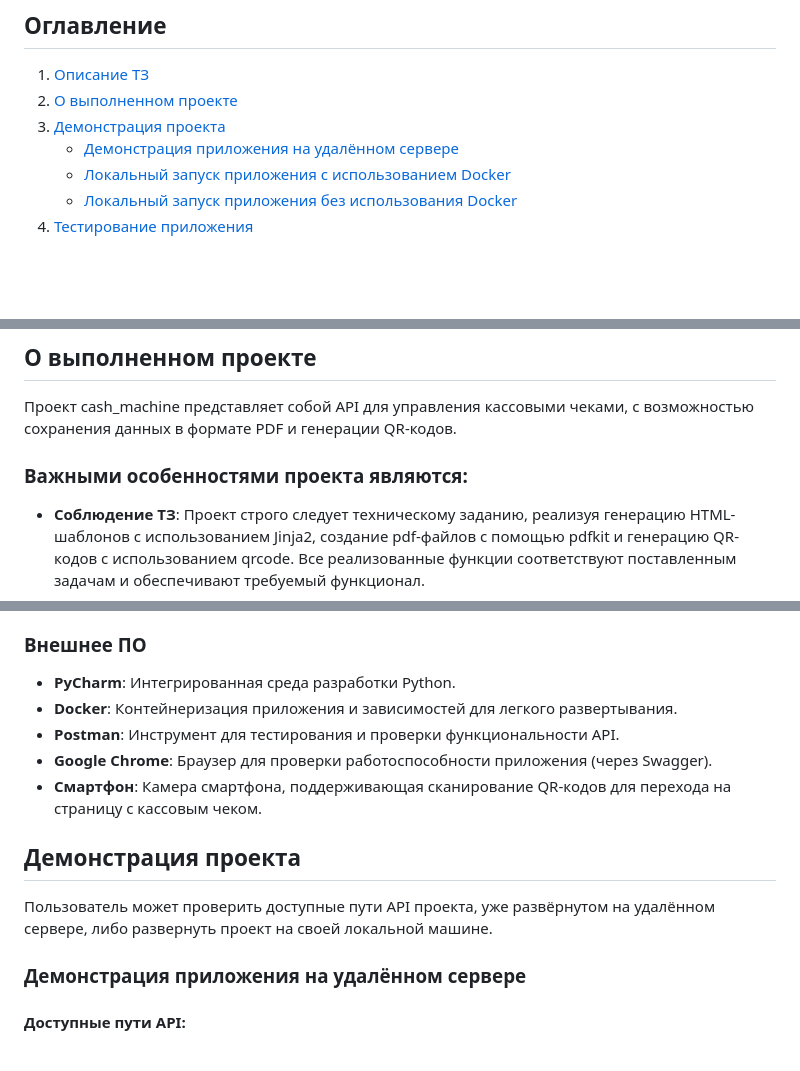
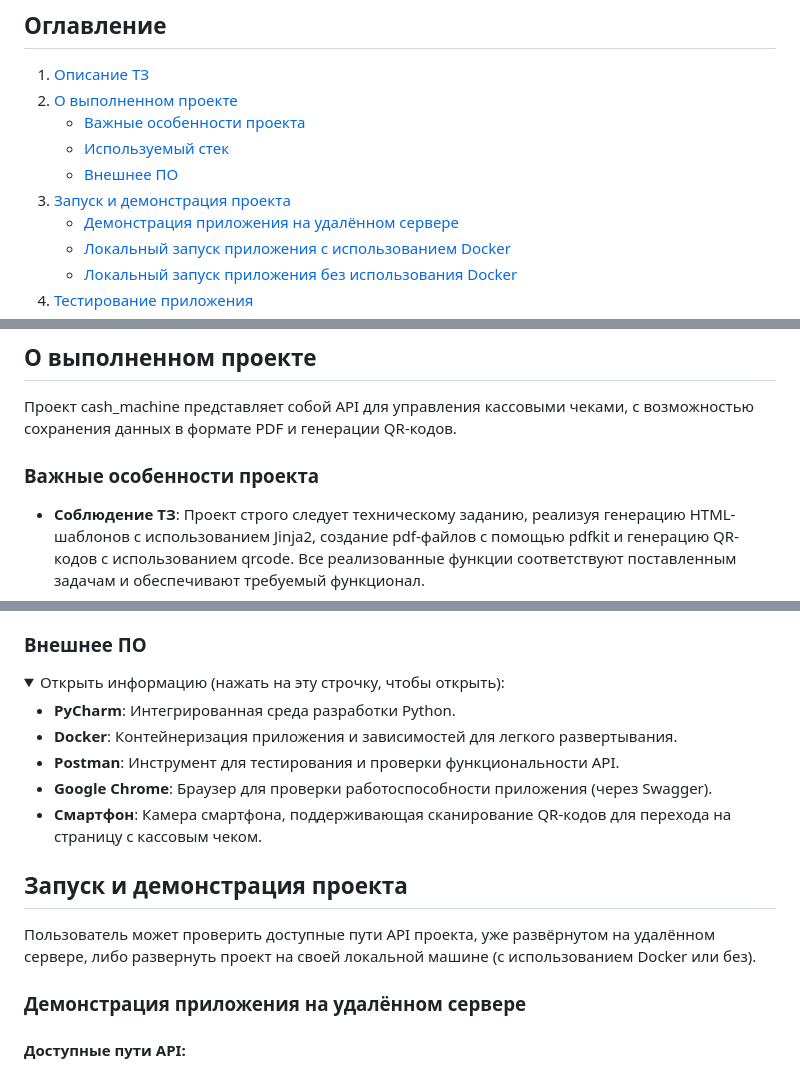
Before and after one commit to Leenominai/test_cash_machine, a Markdown page: README.md, 3 parts joined by grey strips. Rendered like a GitHub page; folded sections open; blank space fills up the shorter version.

Commit message:
Develop v1.333 - readme

```diff
--- a/README.md
+++ b/README.md
@@ -4,7 +4,10 @@
 
 1. [Описание ТЗ](#описание-тз)
 2. [О выполненном проекте](#о-выполненном-проекте)
-3. [Демонстрация проекта](#демонстрация-проекта)
+   - [Важные особенности проекта](#важные-особенности-проекта)
+   - [Используемый стек](#используемый-стек)
+   - [Внешнее ПО](#внешнее-ПО)
+3. [Запуск и демонстрация проекта](#запуск-и-демонстрация-проекта)
    - [Демонстрация приложения на удалённом сервере](#демонстрация-приложения-на-удалённом-сервере)
    - [Локальный запуск приложения с использованием Docker](#локальный-запуск-приложения-с-использованием-docker)
    - [Локальный запуск приложения без использования Docker](#локальный-запуск-приложения-без-использования-docker)
@@ -93,7 +96,8 @@ ALLOWED_HOSTS = ['*']
 ## О выполненном проекте
 
 Проект cash_machine представляет собой API для управления кассовыми чеками, с возможностью сохранения данных в формате PDF и генерации QR-кодов.
-### Важными особенностями проекта являются:
+
+### Важные особенности проекта
 
 - **Соблюдение ТЗ**: Проект строго следует техническому заданию, реализуя генерацию HTML-шаблонов с использованием Jinja2, создание pdf-файлов с помощью pdfkit и генерацию QR-кодов с использованием qrcode. Все реализованные функции соответствуют поставленным задачам и обеспечивают требуемый функционал.
 
@@ -123,4 +132,7 @@ ALLOWED_HOSTS = ['*']
 ### Внешнее ПО
+
+<details>
+  <summary>Открыть информацию (нажать на эту строчку, чтобы открыть):</summary>
 
 - **PyCharm**: Интегрированная среда разработки Python.
 - **Docker**: Контейнеризация приложения и зависимостей для легкого развертывания.
@@ -128,9 +140,11 @@ ALLOWED_HOSTS = ['*']
 - **Google Chrome**: Браузер для проверки работоспособности приложения (через Swagger).
 - **Смартфон**: Камера смартфона, поддерживающая сканирование QR-кодов для перехода на страницу с кассовым чеком.
 
-## Демонстрация проекта
+</details>
 
-Пользователь может проверить доступные пути API проекта, уже развёрнутом на удалённом сервере, либо развернуть проект на своей локальной машине.
+## Запуск и демонстрация проекта
+
+Пользователь может проверить доступные пути API проекта, уже развёрнутом на удалённом сервере, либо развернуть проект на своей локальной машине (с использованием Docker или без).
 
 ### Демонстрация приложения на удалённом сервере
 
```
Also changed, not shown: other parts of README.md (+5 -0 lines).
